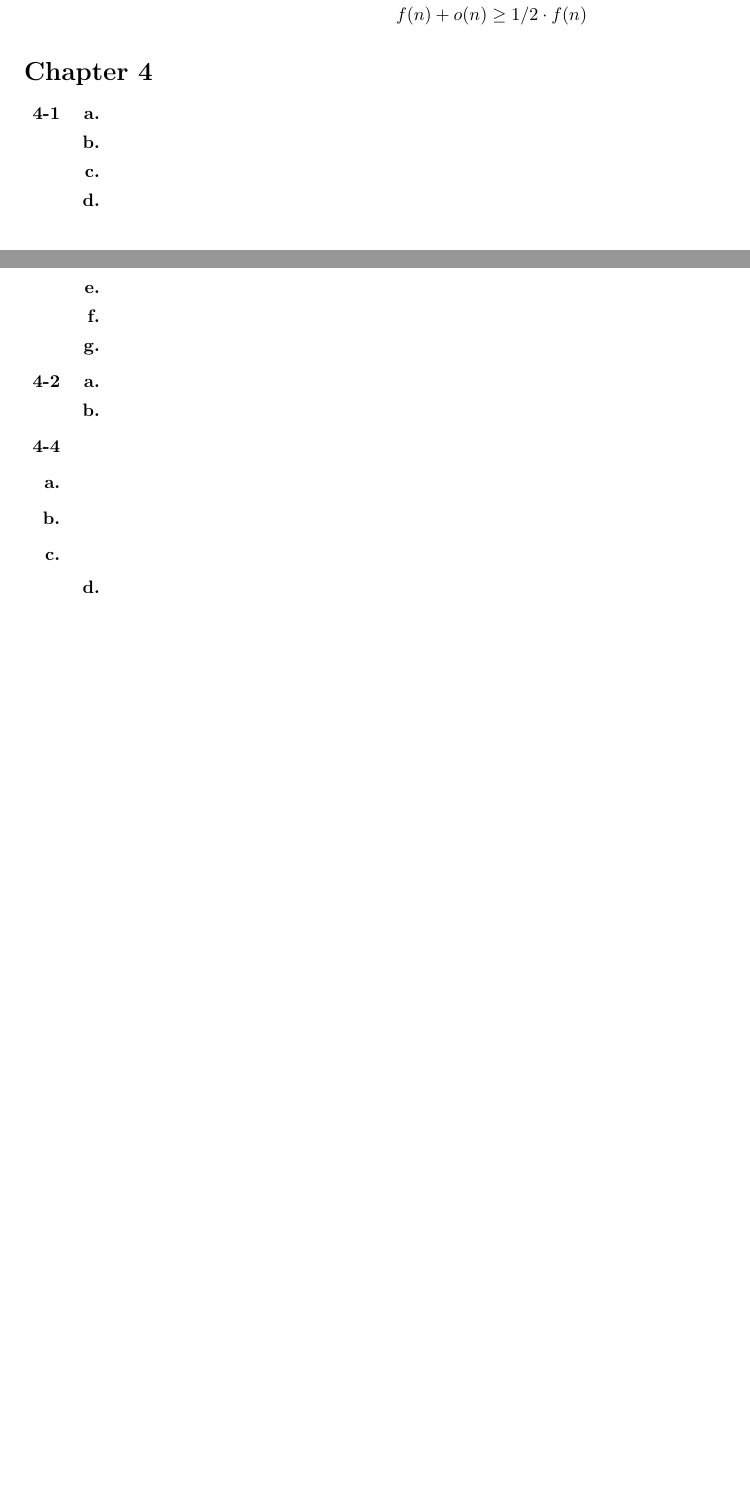
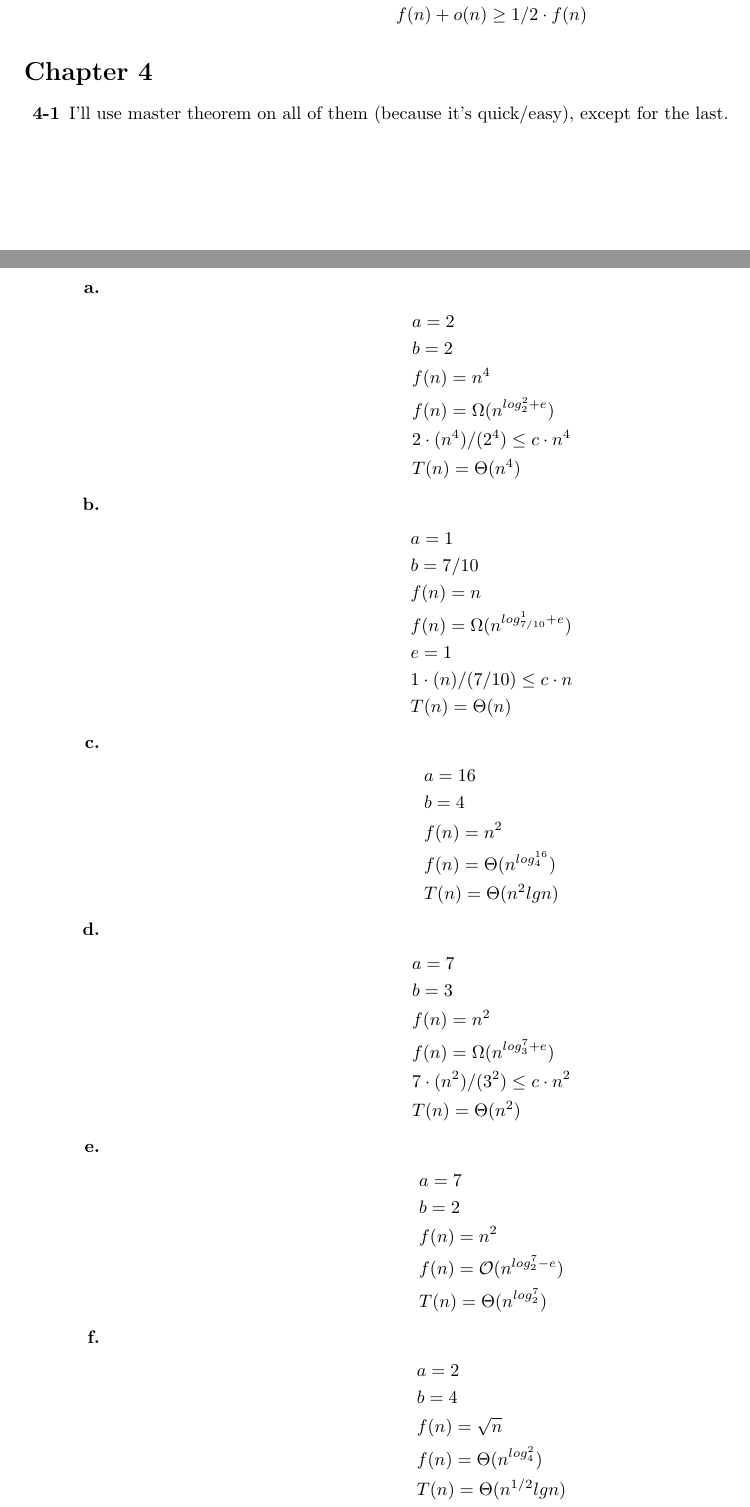
Before and after one commit to jayrbolton/coursework, a LaTeX document (student_originated_software/ds/q3/3/set2.tex): two parts of pages 5 and 6 of 6 before the commit and two parts of pages 5 and 6 of 7 after it, joined at a grey line, cut so that both start at the same text, the shorter picture padded with empty space. Compiled offline with pdfLaTeX.

Commit message:
finished AA set 2 finally

```diff
--- a/student_originated_software/ds/q3/3/set2.tex
+++ b/student_originated_software/ds/q3/3/set2.tex
@@ -256,17 +255,71 @@ f(n) + o(n) \geq 1/2 \cdot f(n)
 
 \item[\textbf{4-1}]
 
+I'll use master theorem on all of them (because it's quick/easy), except for
+the last.
+
 \begin{enumerate}
 
 \item[\textbf{a.}]
 
+	\begin{align*}
+	& a = 2 \\
+	& b = 2 \\
+	& f(n) = n^4 \\
+	& f(n) = \Omega(n^{log_2^2 + e}) \\
+	& 2 \cdot (n^4)/(2^4) \leq c \cdot n^4 \\
+	& T(n) = \Theta(n^4)
+	\end{align*}
+
 \item[\textbf{b.}]
+
+	\begin{align*}
+	& a = 1 \\
+	& b = 7/10 \\
+	& f(n) = n \\
+	& f(n) = \Omega(n^{log_{7/10}^{1} + e}) \\
+	& e = 1 \\
+	& 1 \cdot (n)/(7/10) \leq c \cdot n \\
+	& T(n) = \Theta(n)
+	\end{align*}
 
 \item[\textbf{c.}]
 
+	\begin{align*}
+	& a = 16 \\
+	& b = 4 \\
+	& f(n) = n^2 \\
+	& f(n) = \Theta(n^{log_4^{16}}) \\
+	& T(n) = \Theta(n^2 lg n)
+	\end{align*}
+
 \item[\textbf{d.}]
+
+	\begin{align*}
+	& a = 7 \\
+	& b = 3 \\
+	& f(n) = n^2 \\
+	& f(n) = \Omega(n^{log_3^7 + e}) \\
+	& 7 \cdot (n^2)/(3^2) \leq c \cdot n^2 \\
+	& T(n) = \Theta(n^2)
+	\end{align*}
 
 \item[\textbf{e.}]
 
+	\begin{align*}
+	& a = 7 \\
+	& b = 2 \\
+	& f(n) = n^2 \\
+	& f(n) = \mathcal{O}(n^{log_2^7 - e}) \\
+	& T(n) = \Theta(n^{log_2^7})
+	\end{align*}
+
 \item[\textbf{f.}]
 
+	\begin{align*}
+	& a = 2 \\
+	& b = 4 \\
+	& f(n) = \sqrt{n} \\
+	& f(n) = \Theta(n^{log_4^2}) \\
+	& T(n) = \Theta(n^{1/2} lg n)
+	\end{align*}
@@ -286,6 +364,5 @@ f(n) + o(n) \geq 1/2 \cdot f(n)
 
 \item[\textbf{4-4}]
 
-\item[\textbf{a.}]
+Show: $\mathcal{F}(z) = z + z \mathcal{F}(z) + z^2 \mathcal{F}z$
 
-\item[\textbf{b.}]
@@ -292,11 +376,5 @@ f(n) + o(n) \geq 1/2 \cdot f(n)
 
-\item[\textbf{c.}]
-
-\item[\textbf{d.}]
-
-\begin{enumerate}
-
-\end{enumerate}
+Only had time to figure out the first part of this problem.
 
 \end{enumerate}
 
```
Also changed, not shown: student_originated_software/ds/q3/3/set2.pdf, student_originated_software/ds/q3/3/set2.tex (33 more changed lines), 1 other file.
